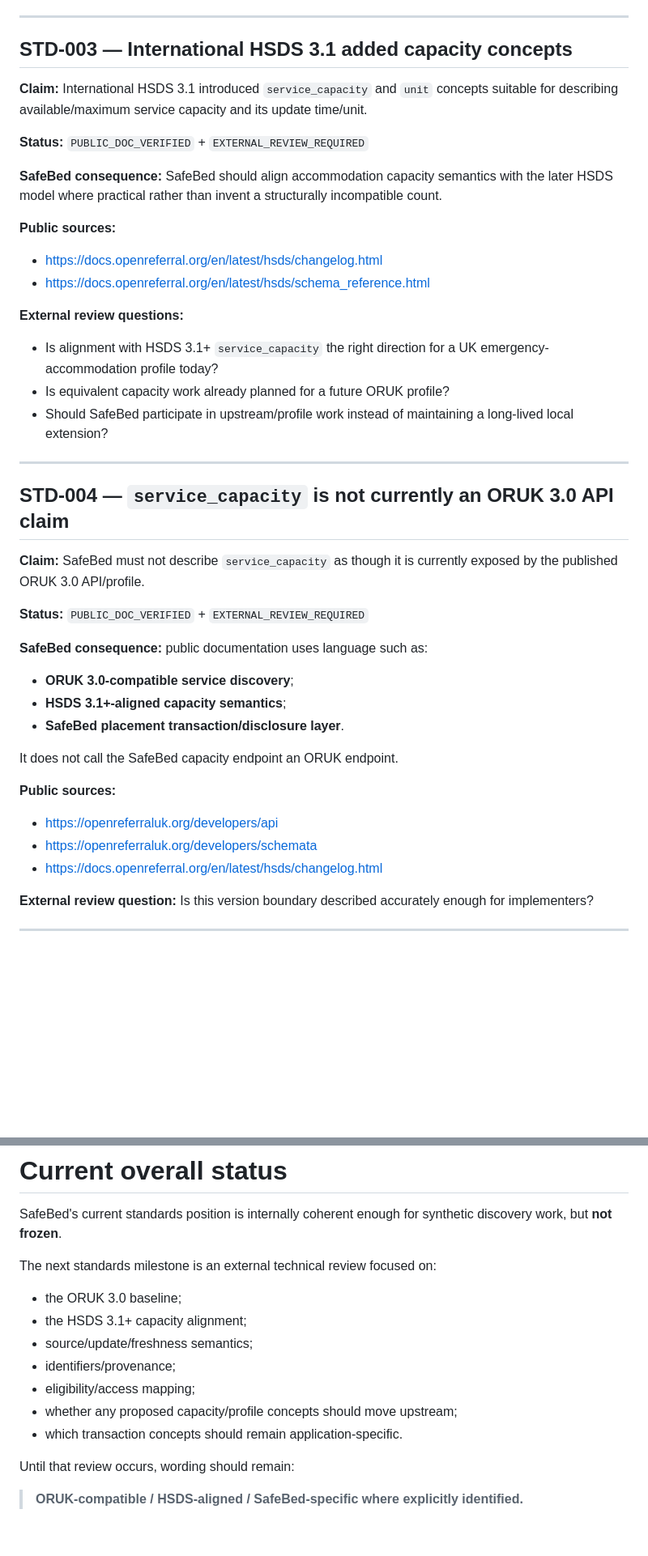
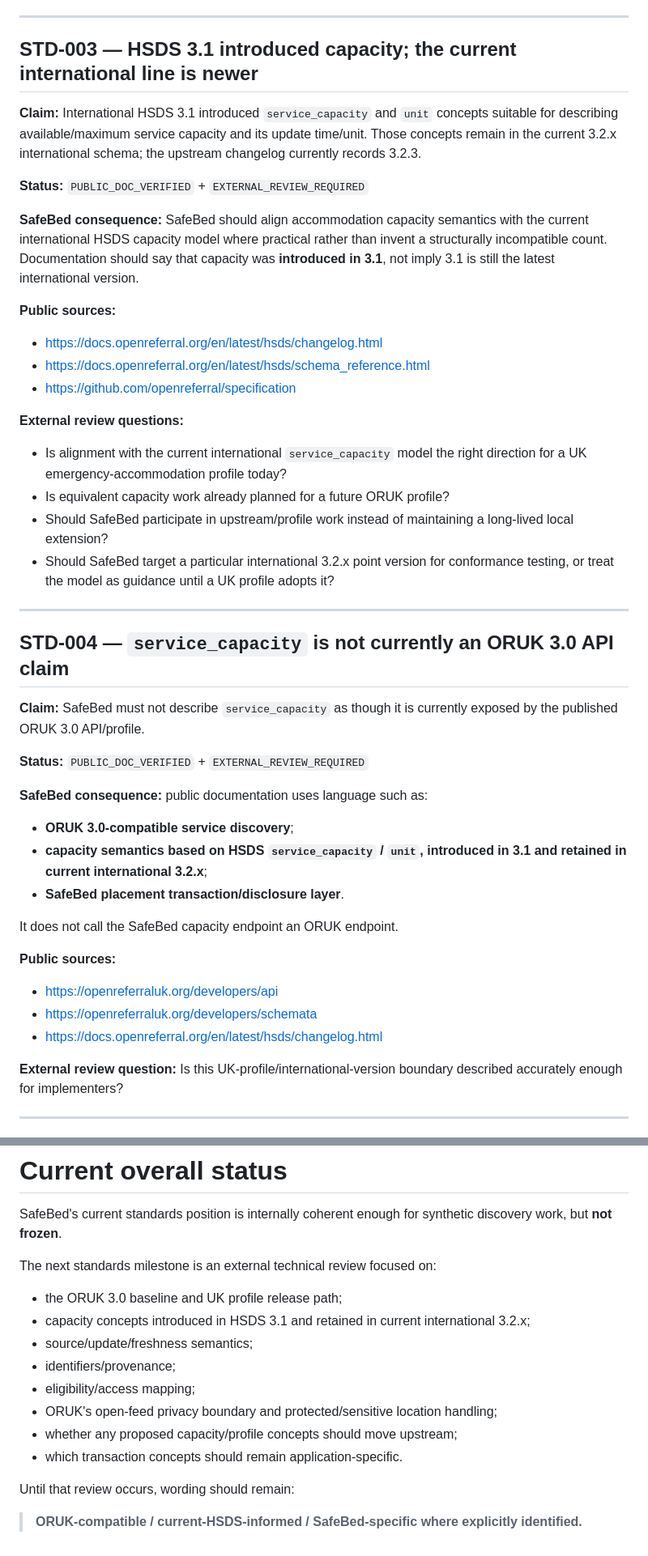
Before and after one commit to DaisyCloverSoftware/safebed, a Markdown page: docs/standards-claim-register-v0.1.md, 2 parts joined by grey strips. Shown at 81% size. Drawn GitHub-style; blank space fills up the shorter version.

```diff
--- a/docs/standards-claim-register-v0.1.md
+++ b/docs/standards-claim-register-v0.1.md
@@ -63,24 +66,26 @@ SafeBed must therefore never write as though its capacity/placement layer is alr
 
 ---
 
-## STD-003 — International HSDS 3.1 added capacity concepts
+## STD-003 — HSDS 3.1 introduced capacity; the current international line is newer
 
-**Claim:** International HSDS 3.1 introduced `service_capacity` and `unit` concepts suitable for describing available/maximum service capacity and its update time/unit.
+**Claim:** International HSDS 3.1 introduced `service_capacity` and `unit` concepts suitable for describing available/maximum service capacity and its update time/unit. Those concepts remain in the current 3.2.x international schema; the upstream changelog currently records 3.2.3.
 
 **Status:** `PUBLIC_DOC_VERIFIED` + `EXTERNAL_REVIEW_REQUIRED`
 
-**SafeBed consequence:** SafeBed should align accommodation capacity semantics with the later HSDS model where practical rather than invent a structurally incompatible count.
+**SafeBed consequence:** SafeBed should align accommodation capacity semantics with the current international HSDS capacity model where practical rather than invent a structurally incompatible count. Documentation should say that capacity was **introduced in 3.1**, not imply 3.1 is still the latest international version.
 
 **Public sources:**
 
 - https://docs.openreferral.org/en/latest/hsds/changelog.html
 - https://docs.openreferral.org/en/latest/hsds/schema_reference.html
+- https://github.com/openreferral/specification
 
 **External review questions:**
 
-- Is alignment with HSDS 3.1+ `service_capacity` the right direction for a UK emergency-accommodation profile today?
+- Is alignment with the current international `service_capacity` model the right direction for a UK emergency-accommodation profile today?
 - Is equivalent capacity work already planned for a future ORUK profile?
 - Should SafeBed participate in upstream/profile work instead of maintaining a long-lived local extension?
+- Should SafeBed target a particular international 3.2.x point version for conformance testing, or treat the model as guidance until a UK profile adopts it?
 
 ---
 
@@ -93,7 +98,7 @@ SafeBed must therefore never write as though its capacity/placement layer is alr
 **SafeBed consequence:** public documentation uses language such as:
 
 - **ORUK 3.0-compatible service discovery**;
-- **HSDS 3.1+-aligned capacity semantics**;
+- **capacity semantics based on HSDS `service_capacity` / `unit`, introduced in 3.1 and retained in current international 3.2.x**;
 - **SafeBed placement transaction/disclosure layer**.
 
 It does not call the SafeBed capacity endpoint an ORUK endpoint.
@@ -104,7 +109,7 @@ It does not call the SafeBed capacity endpoint an ORUK endpoint.
 - https://openreferraluk.org/developers/schemata
 - https://docs.openreferral.org/en/latest/hsds/changelog.html
 
-**External review question:** Is this version boundary described accurately enough for implementers?
+**External review question:** Is this UK-profile/international-version boundary described accurately enough for implementers?
 
 ---
 
@@ -260,14 +276,15 @@ SafeBed's current standards position is internally coherent enough for synthetic
 
 The next standards milestone is an external technical review focused on:
 
-- the ORUK 3.0 baseline;
-- the HSDS 3.1+ capacity alignment;
+- the ORUK 3.0 baseline and UK profile release path;
+- capacity concepts introduced in HSDS 3.1 and retained in current international 3.2.x;
 - source/update/freshness semantics;
 - identifiers/provenance;
 - eligibility/access mapping;
+- ORUK's open-feed privacy boundary and protected/sensitive location handling;
 - whether any proposed capacity/profile concepts should move upstream;
 - which transaction concepts should remain application-specific.
 
 Until that review occurs, wording should remain:
 
-> **ORUK-compatible / HSDS-aligned / SafeBed-specific where explicitly identified.**
+> **ORUK-compatible / current-HSDS-informed / SafeBed-specific where explicitly identified.**
```
Also changed, not shown: other parts of docs/standards-claim-register-v0.1.md (+25 -11 lines).
